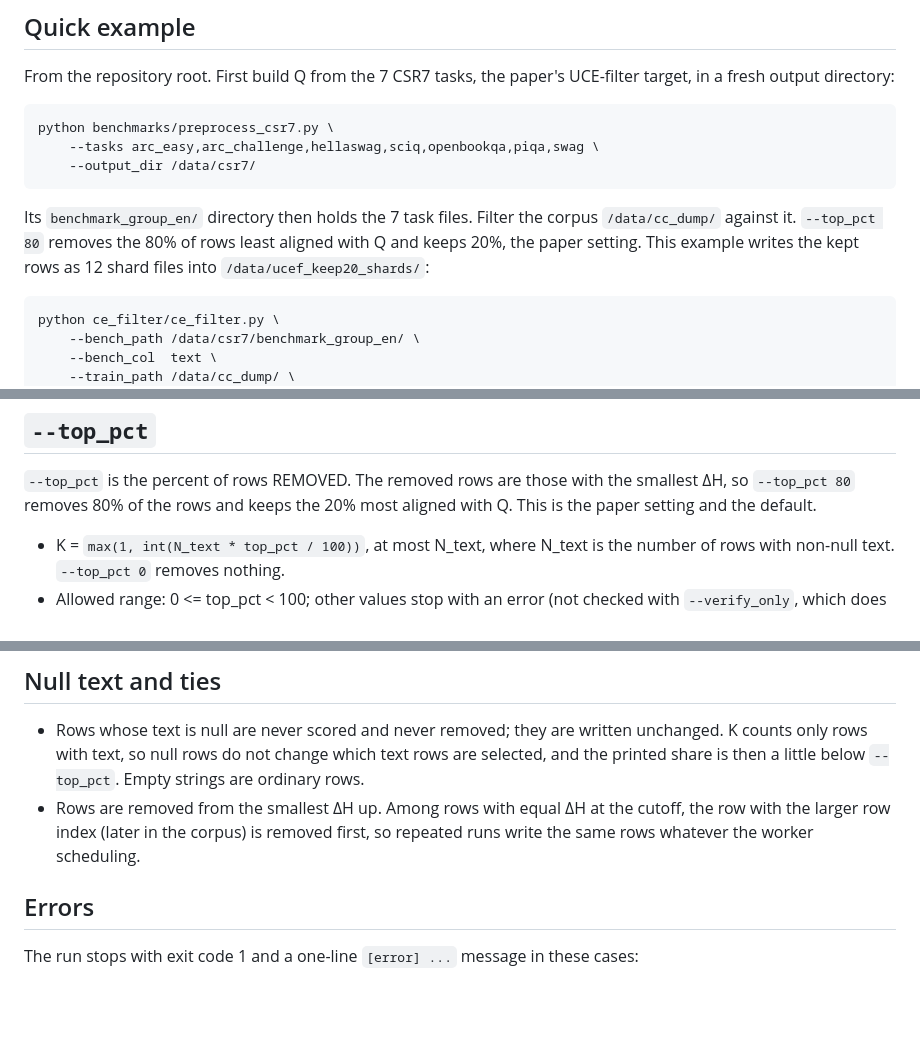
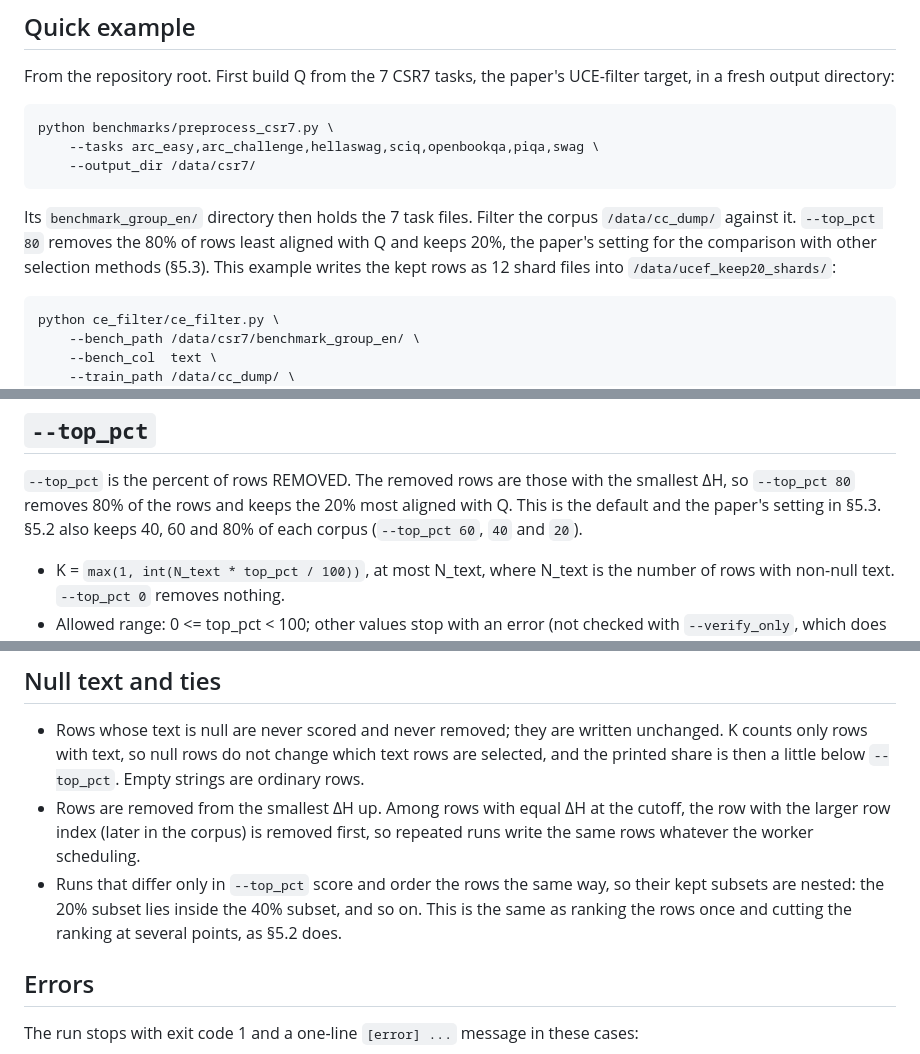
Before and after one commit to penpaperkeycode/lexical-imprint, a Markdown page: ce_filter/README.md, 3 parts joined by grey strips. GitHub-like rendering; blank space fills up the shorter version.

```diff
--- a/ce_filter/README.md
+++ b/ce_filter/README.md
@@ -31,7 +31,8 @@ python benchmarks/preprocess_csr7.py \
 
 Its `benchmark_group_en/` directory then holds the 7 task files.
 Filter the corpus `/data/cc_dump/` against it. `--top_pct 80` removes
-the 80% of rows least aligned with Q and keeps 20%, the paper setting.
+the 80% of rows least aligned with Q and keeps 20%, the paper's setting
+for the comparison with other selection methods (§5.3).
 This example writes the kept rows as 12 shard files into
 `/data/ucef_keep20_shards/`:
 
@@ -74,8 +75,9 @@ line is printed to stderr.
 
 `--top_pct` is the percent of rows REMOVED. The removed rows are those
 with the smallest ΔH, so `--top_pct 80` removes 80% of the rows and
-keeps the 20% most aligned with Q. This is the paper setting and the
-default.
+keeps the 20% most aligned with Q. This is the default and the paper's
+setting in §5.3. §5.2 also keeps 40, 60 and 80% of each corpus
+(`--top_pct 60`, `40` and `20`).
 
 - K = `max(1, int(N_text * top_pct / 100))`, at most N_text, where
   N_text is the number of rows with non-null text. `--top_pct 0`
@@ -98,6 +100,10 @@ The summary prints the share actually removed, as
   at the cutoff, the row with the larger row index (later in the
   corpus) is removed first, so repeated runs write the same rows
   whatever the worker scheduling.
+- Runs that differ only in `--top_pct` score and order the rows the
+  same way, so their kept subsets are nested: the 20% subset lies
+  inside the 40% subset, and so on. This is the same as ranking the
+  rows once and cutting the ranking at several points, as §5.2 does.
 
 ## Errors
 
```
Also changed, not shown: README.md (+8 -6 lines), assets/teaser.png, 2 other files.
